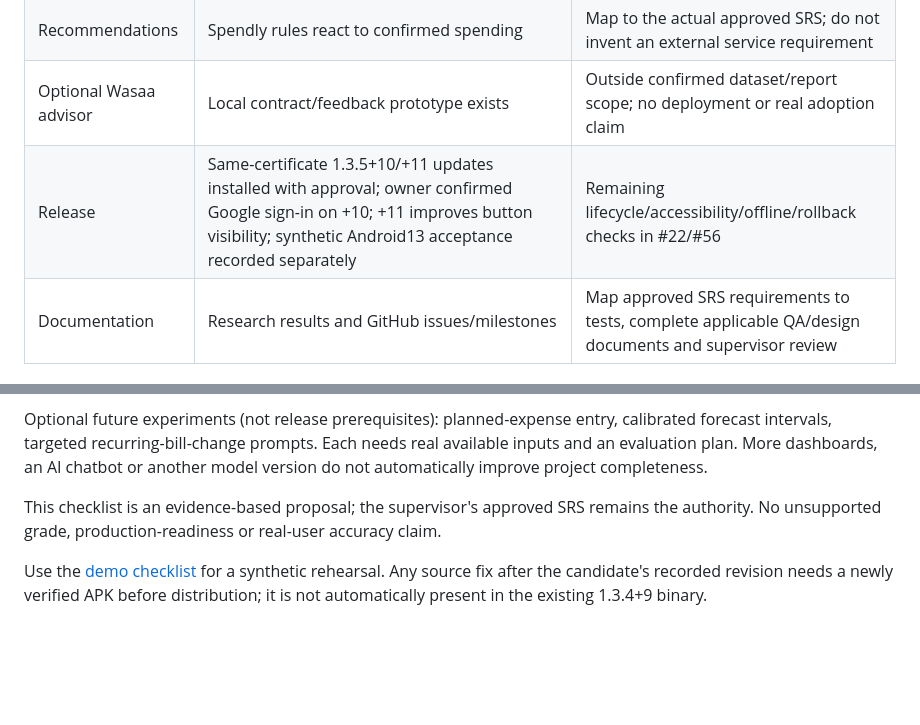
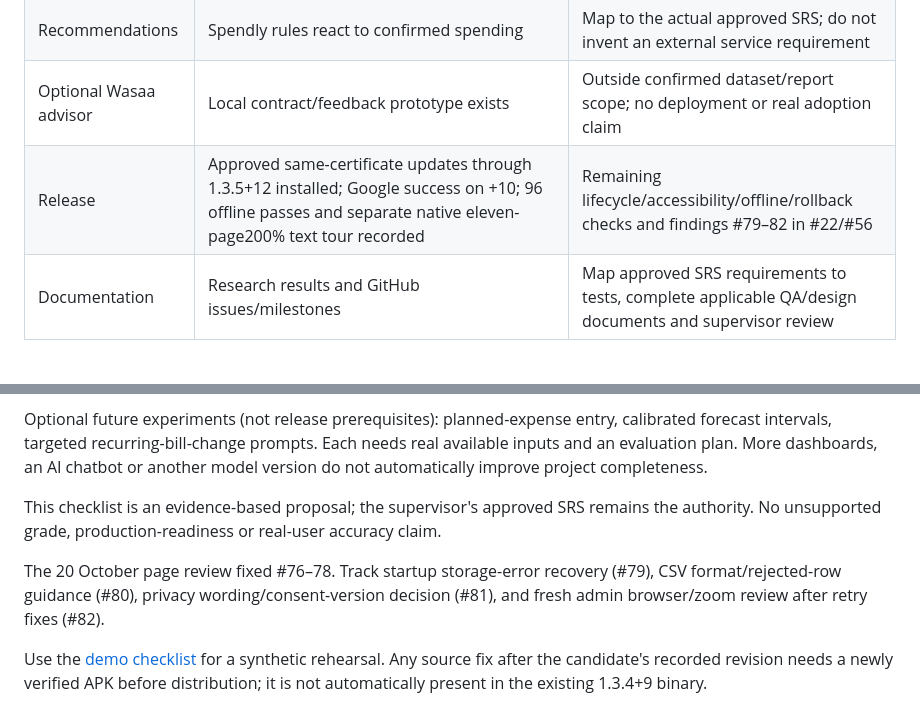
Before and after one commit to Eeshan-Vaghjiani/Spendly, a Markdown page: docs/is_completion_checklist.md, 2 parts joined by grey strips. Rendered like a GitHub page; blank space fills up the shorter version.

```diff
--- a/docs/is_completion_checklist.md
+++ b/docs/is_completion_checklist.md
@@ -38,7 +38,7 @@ is complete while integration/acceptance and untested native flows remain open.
 | Alerts | Linked transaction, explanatory context, confirmation flow tested | Verify edit-save/rescore and deleted-entry states on device; retain user decision history |
 | Recommendations | Spendly rules react to confirmed spending | Map to the actual approved SRS; do not invent an external service requirement |
 | Optional Wasaa advisor | Local contract/feedback prototype exists | Outside confirmed dataset/report scope; no deployment or real adoption claim |
-| Release | Same-certificate 1.3.5+10/+11 updates installed with approval; owner confirmed Google sign-in on +10; +11 improves button visibility; synthetic Android13 acceptance recorded separately | Remaining lifecycle/accessibility/offline/rollback checks in #22/#56 |
+| Release | Approved same-certificate updates through 1.3.5+12 installed; Google success on +10; 96 offline passes and separate native eleven-page200% text tour recorded | Remaining lifecycle/accessibility/offline/rollback checks and findings #79–82 in #22/#56 |
 | Documentation | Research results and GitHub issues/milestones | Map approved SRS requirements to tests, complete applicable QA/design documents and supervisor review |
 
 ## New features: prioritize only what closes an actual gap
@@ -58,6 +58,10 @@ another model version do not automatically improve project completeness.
 This checklist is an evidence-based proposal; the supervisor's approved SRS remains
 the authority. No unsupported grade, production-readiness or real-user accuracy claim.
 
+The 20 October page review fixed #76–78. Track startup storage-error recovery
+(#79), CSV format/rejected-row guidance (#80), privacy wording/consent-version
+decision (#81), and fresh admin browser/zoom review after retry fixes (#82).
+
 Use the [demo checklist](final_demo_checklist.md) for a synthetic rehearsal.
 Any source fix after the candidate's recorded revision needs a newly verified APK
 before distribution; it is not automatically present in the existing 1.3.4+9 binary.
```
Also changed, not shown: docs/evidence/admin_retry_2026_10_20.md (added, +41 -0 lines), docs/evidence/android_release_candidate_1_3_5.md (+28 -0 lines).
